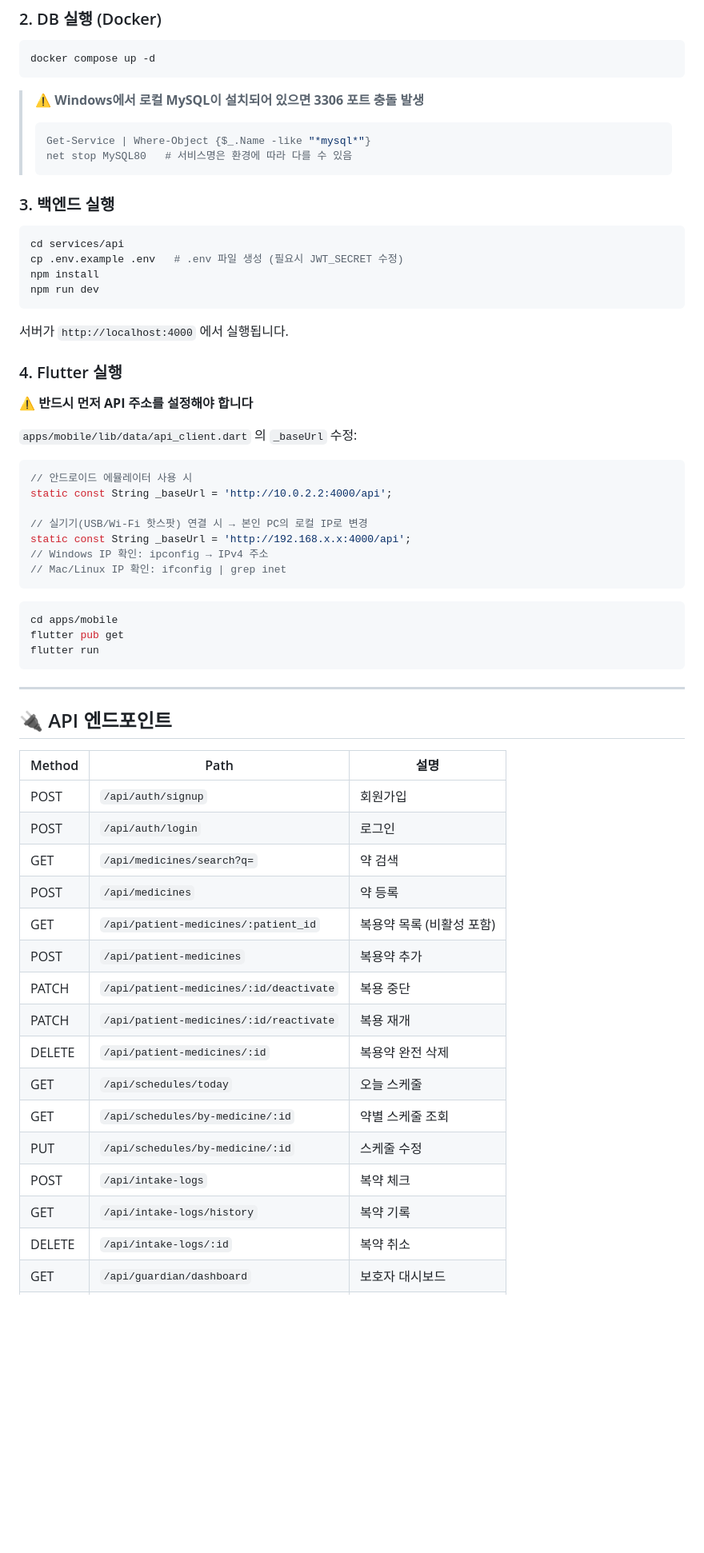
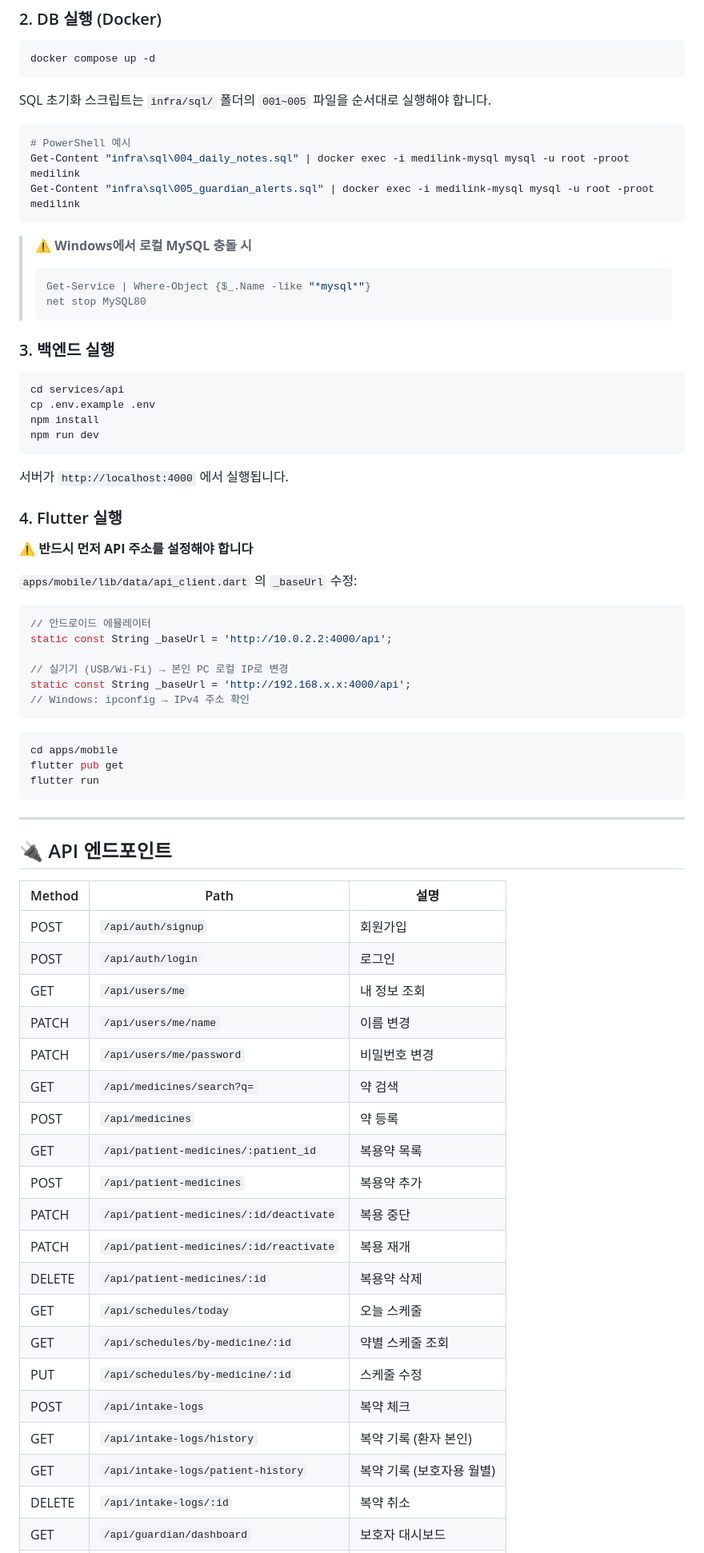
Before and after one commit to vestman828/MediLink, a Markdown page: README.md, the part around one of its changes. Shown at 80% size. Drawn GitHub-style; blank space fills up the shorter version.

````diff
--- a/README.md
+++ b/README.md
@@ -118,16 +144,24 @@ cd MediLink
 docker compose up -d
 ```
 
-> ⚠️ **Windows에서 로컬 MySQL이 설치되어 있으면 3306 포트 충돌 발생**
+SQL 초기화 스크립트는 `infra/sql/` 폴더의 `001~005` 파일을 순서대로 실행해야 합니다.
+
+```powershell
+# PowerShell 예시
+Get-Content "infra\sql\004_daily_notes.sql" | docker exec -i medilink-mysql mysql -u root -proot medilink
+Get-Content "infra\sql\005_guardian_alerts.sql" | docker exec -i medilink-mysql mysql -u root -proot medilink
+```
+
+> ⚠️ **Windows에서 로컬 MySQL 충돌 시**
 > ```powershell
 > Get-Service | Where-Object {$_.Name -like "*mysql*"}
-> net stop MySQL80   # 서비스명은 환경에 따라 다를 수 있음
+> net stop MySQL80
 > ```
 
 ### 3. 백엔드 실행
 ```bash
 cd services/api
-cp .env.example .env   # .env 파일 생성 (필요시 JWT_SECRET 수정)
+cp .env.example .env
 npm install
 npm run dev
 ```
@@ -141,13 +175,12 @@ npm run dev
 `apps/mobile/lib/data/api_client.dart` 의 `_baseUrl` 수정:
 
 ```dart
-// 안드로이드 에뮬레이터 사용 시
+// 안드로이드 에뮬레이터
 static const String _baseUrl = 'http://10.0.2.2:4000/api';
 
-// 실기기(USB/Wi-Fi 핫스팟) 연결 시 → 본인 PC의 로컬 IP로 변경
+// 실기기 (USB/Wi-Fi) → 본인 PC 로컬 IP로 변경
 static const String _baseUrl = 'http://192.168.x.x:4000/api';
-// Windows IP 확인: ipconfig → IPv4 주소
-// Mac/Linux IP 확인: ifconfig | grep inet
+// Windows: ipconfig → IPv4 주소 확인
 ```
 
 ```bash
@@ -164,18 +197,22 @@ flutter run
 |--------|------|------|
 | POST | `/api/auth/signup` | 회원가입 |
 | POST | `/api/auth/login` | 로그인 |
+| GET | `/api/users/me` | 내 정보 조회 |
+| PATCH | `/api/users/me/name` | 이름 변경 |
+| PATCH | `/api/users/me/password` | 비밀번호 변경 |
 | GET | `/api/medicines/search?q=` | 약 검색 |
 | POST | `/api/medicines` | 약 등록 |
-| GET | `/api/patient-medicines/:patient_id` | 복용약 목록 (비활성 포함) |
+| GET | `/api/patient-medicines/:patient_id` | 복용약 목록 |
 | POST | `/api/patient-medicines` | 복용약 추가 |
 | PATCH | `/api/patient-medicines/:id/deactivate` | 복용 중단 |
 | PATCH | `/api/patient-medicines/:id/reactivate` | 복용 재개 |
-| DELETE | `/api/patient-medicines/:id` | 복용약 완전 삭제 |
+| DELETE | `/api/patient-medicines/:id` | 복용약 삭제 |
 | GET | `/api/schedules/today` | 오늘 스케줄 |
 | GET | `/api/schedules/by-medicine/:id` | 약별 스케줄 조회 |
 | PUT | `/api/schedules/by-medicine/:id` | 스케줄 수정 |
 | POST | `/api/intake-logs` | 복약 체크 |
-| GET | `/api/intake-logs/history` | 복약 기록 |
+| GET | `/api/intake-logs/history` | 복약 기록 (환자 본인) |
+| GET | `/api/intake-logs/patient-history` | 복약 기록 (보호자용 월별) |
 | DELETE | `/api/intake-logs/:id` | 복약 취소 |
 | GET | `/api/guardian/dashboard` | 보호자 대시보드 |
 | GET | `/api/statistics/adherence` | 복약 통계 |
````
Also changed, not shown: other parts of README.md (+64 -32 lines).
